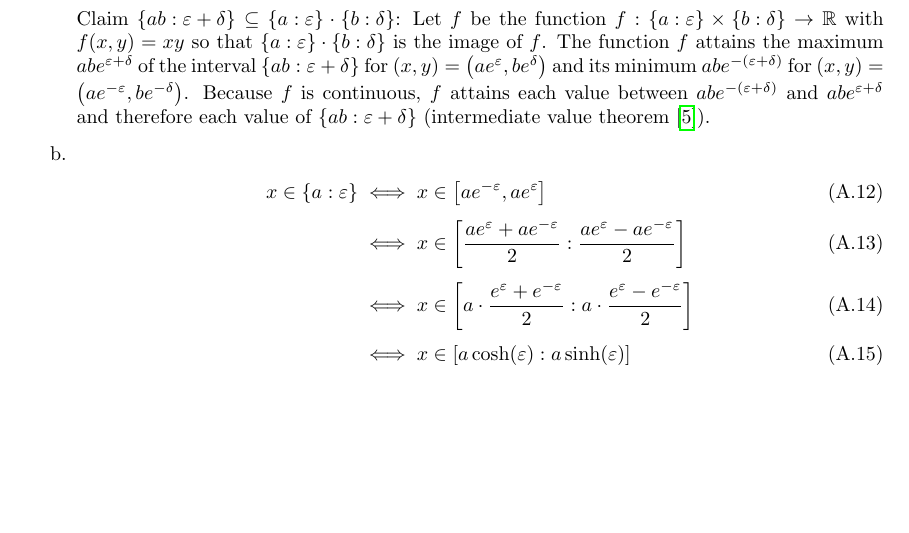
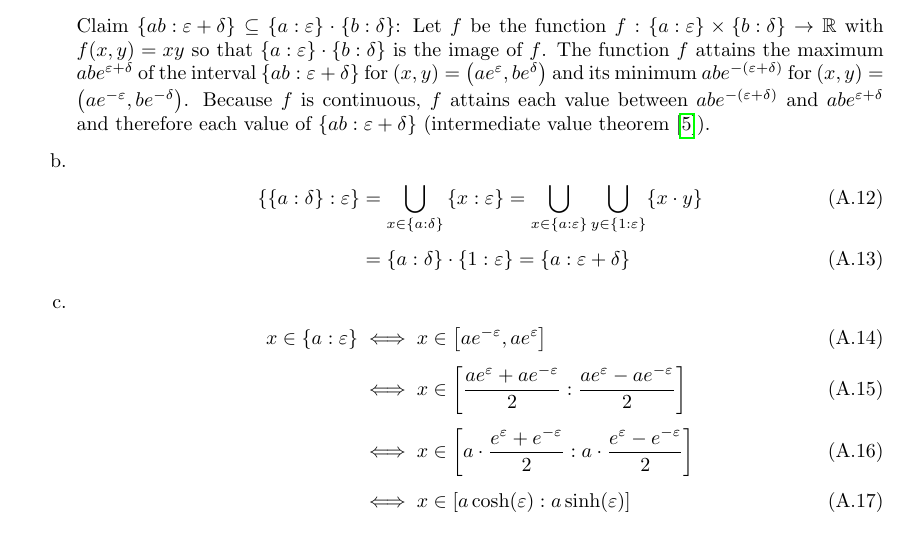
Before and after one commit to kulla/moivre_laplace_theorem, a LaTeX thesis (moivre_laplace_theorem.tex, which reads proof_tools.tex): part of page 41 of 64, cut so that both start at the same text, the shorter picture padded with empty space. Compiled offline with pdfLaTeX.

Commit message:
add multiplicative rule

```diff
--- a/proof_tools.tex
+++ b/proof_tools.tex
@@ -63,6 +63,13 @@ In this chapter I will prove the theorems I have stated in the chapter~\ref{chap
       \end{align}
 
       Claim $\ean[\epsilon+\delta]{ab} \subseteq \ean[\epsilon]{a} \cdot \ean[\delta]{b}$: Let $f$ be the function $f: \ean[\epsilon]{a} \times \ean[\delta]{b} \to \R$ with $f(x,y) =xy$ so that $\ean[\epsilon]{a} \cdot \ean[\delta]{b}$ is the image of $f$. The function $f$ attains the maximum $abe^{\epsilon+\delta}$ of the interval $\ean[\epsilon+\delta]{ab}$ for $(x,y) = \left(ae^\epsilon,be^\delta\right)$ and its minimum $abe^{-(\epsilon+\delta)}$ for $(x,y)=\left(ae^{-\epsilon},be^{-\delta}\right)$. Because $f$ is continuous, $f$ attains each value between $abe^{-(\epsilon+\delta)}$ and $abe^{\epsilon+\delta}$ and therefore each value of $\ean[\epsilon+\delta]{ab}$ (intermediate value theorem~\cite{wiki:intermediatevaluetheorem}).
+
+    \item
+
+      \begin{align}
+        \ean[\epsilon]{\ean[\delta]{a}} & = \bigcup_{x\in \ean[\delta]{a}} \ean[\epsilon]{x} = \bigcup_{x\in\ean[\epsilon]{a}} \bigcup_{y\in\ean[\epsilon]{1}} \{x\cdot y\} \nl
+        &= \ean[\delta]{a} \cdot \ean[\epsilon]{1} = \ean[\epsilon+\delta]{a}
+      \end{align}
 
     \item
 
```
Also changed, not shown: multiplicative_interval_rules.tex (+1 -0 lines).
